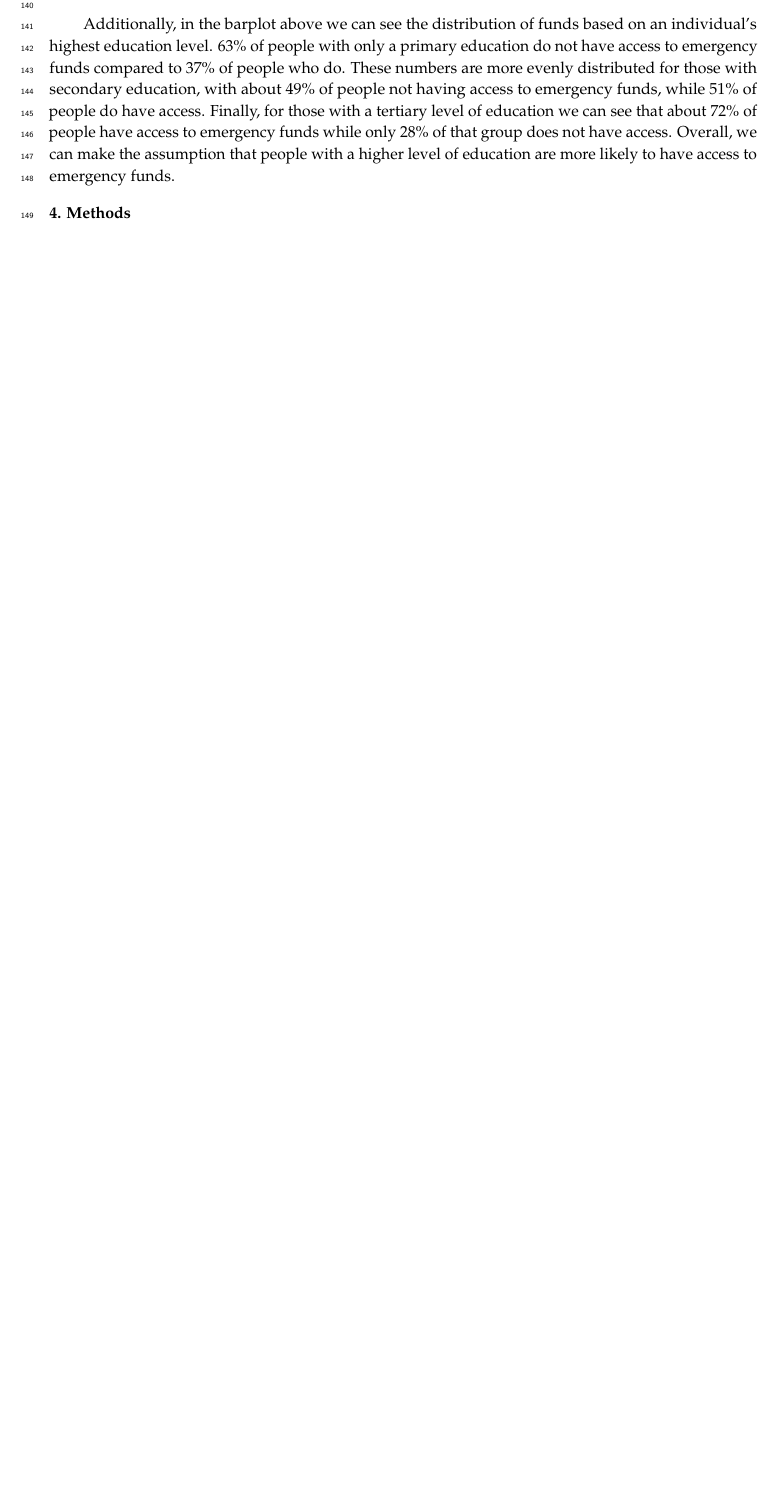
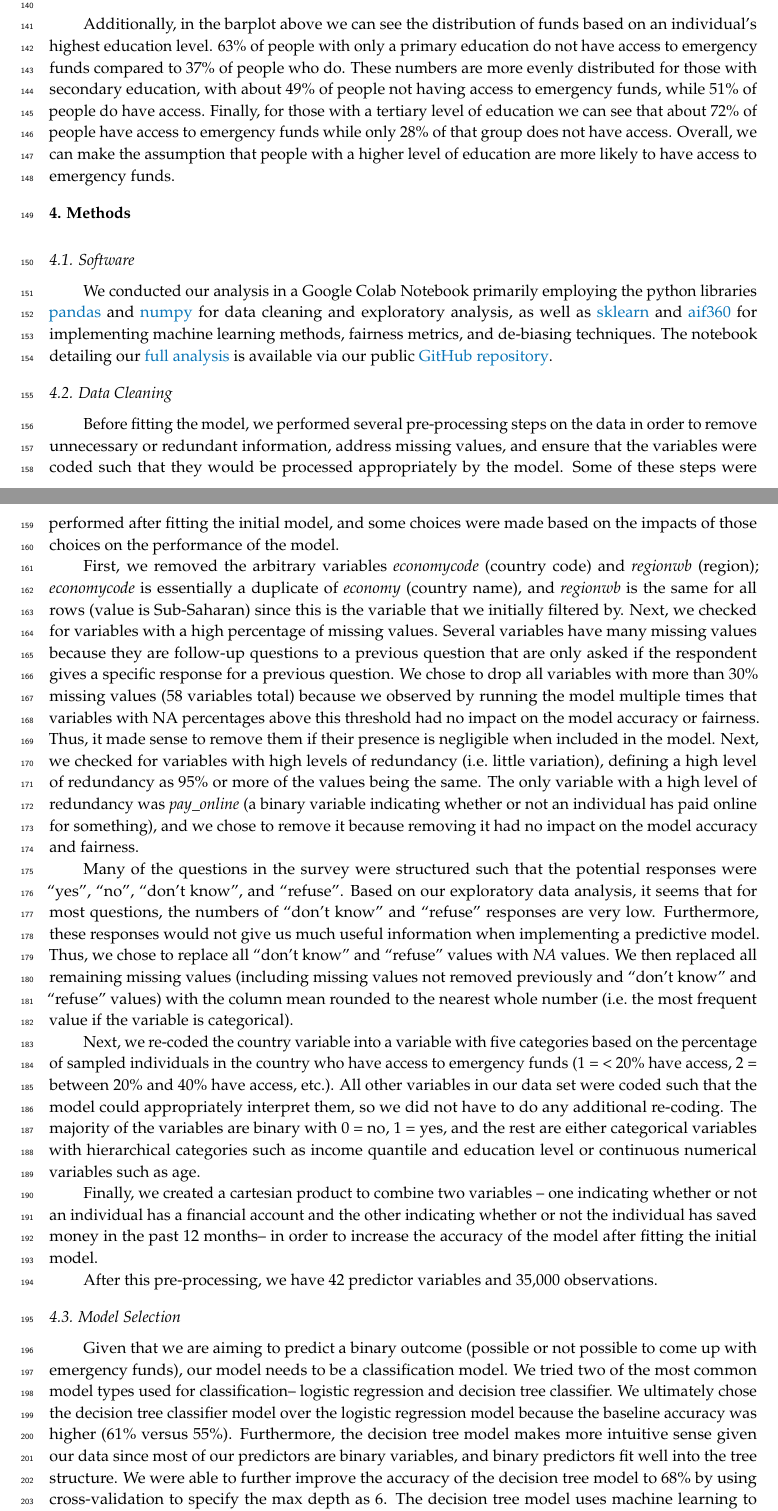
Before and after one commit to sds-capstone/2022-09-proj7-women-at-table, a LaTeX paper (term_paper/term_paper.tex): part of page 12 of 15 before the commit and two parts of pages 12 and 13 of 16 after it, the two joined at a grey line, cut so that both start at the same text, the shorter picture padded with empty space. Compiled offline with pdfLaTeX.

Commit message:
add methods 1 to main

```diff
--- a/term_paper/term_paper.tex
+++ b/term_paper/term_paper.tex
@@ -476,3 +476,97 @@ emergency funds.
 \hypertarget{methods}{%
 \section{Methods}\label{methods}}
 
+\hypertarget{software}{%
+\subsection{Software}\label{software}}
+
+We conducted our analysis in a Google Colab Notebook primarily employing
+the python libraries \href{https://pandas.pydata.org/}{pandas} and
+\href{https://numpy.org/}{numpy} for data cleaning and exploratory
+analysis, as well as \href{https://scikit-learn.org/stable/}{sklearn}
+and \href{https://aif360.readthedocs.io/en/latest/}{aif360} for
+implementing machine learning methods, fairness metrics, and de-biasing
+techniques. The notebook detailing our
+\href{https://github.com/sds-capstone/2022-09-proj7-women-at-table/blob/main/final_project.ipynb}{full
+analysis} is available via our public
+\href{https://github.com/sds-capstone/2022-09-proj7-women-at-table}{GitHub
+repository}.
+
+\hypertarget{data-cleaning}{%
+\subsection{Data Cleaning}\label{data-cleaning}}
+
+Before fitting the model, we performed several pre-processing steps on
+the data in order to remove unnecessary or redundant information,
+address missing values, and ensure that the variables were coded such
+that they would be processed appropriately by the model. Some of these
+steps were performed after fitting the initial model, and some choices
+were made based on the impacts of those choices on the performance of
+the model.
+
+First, we removed the arbitrary variables \emph{economycode} (country
+code) and \emph{regionwb} (region); \emph{economycode} is essentially a
+duplicate of \emph{economy} (country name), and \emph{regionwb} is the
+same for all rows (value is Sub-Saharan) since this is the variable that
+we initially filtered by. Next, we checked for variables with a high
+percentage of missing values. Several variables have many missing values
+because they are follow-up questions to a previous question that are
+only asked if the respondent gives a specific response for a previous
+question. We chose to drop all variables with more than 30\% missing
+values (58 variables total) because we observed by running the model
+multiple times that variables with NA percentages above this threshold
+had no impact on the model accuracy or fairness. Thus, it made sense to
+remove them if their presence is negligible when included in the model.
+Next, we checked for variables with high levels of redundancy
+(i.e.~little variation), defining a high level of redundancy as 95\% or
+more of the values being the same. The only variable with a high level
+of redundancy was \emph{pay\_online} (a binary variable indicating
+whether or not an individual has paid online for something), and we
+chose to remove it because removing it had no impact on the model
+accuracy and fairness.
+
+Many of the questions in the survey were structured such that the
+potential responses were ``yes'', ``no'', ``don't know'', and
+``refuse''. Based on our exploratory data analysis, it seems that for
+most questions, the numbers of ``don't know'' and ``refuse'' responses
+are very low. Furthermore, these responses would not give us much useful
+information when implementing a predictive model. Thus, we chose to
+replace all ``don't know'' and ``refuse'' values with \emph{NA} values.
+We then replaced all remaining missing values (including missing values
+not removed previously and ``don't know'' and ``refuse'' values) with
+the column mean rounded to the nearest whole number (i.e.~the most
+frequent value if the variable is categorical).
+
+Next, we re-coded the country variable into a variable with five
+categories based on the percentage of sampled individuals in the country
+who have access to emergency funds (1 = \textless{} 20\% have access, 2
+= between 20\% and 40\% have access, etc.). All other variables in our
+data set were coded such that the model could appropriately interpret
+them, so we did not have to do any additional re-coding. The majority of
+the variables are binary with 0 = no, 1 = yes, and the rest are either
+categorical variables with hierarchical categories such as income
+quantile and education level or continuous numerical variables such as
+age.
+
+Finally, we created a cartesian product to combine two variables -- one
+indicating whether or not an individual has a financial account and the
+other indicating whether or not the individual has saved money in the
+past 12 months-- in order to increase the accuracy of the model after
+fitting the initial model.
+
+After this pre-processing, we have 42 predictor variables and 35,000
+observations.
+
+\hypertarget{model-selection}{%
+\subsection{Model Selection}\label{model-selection}}
+
+Given that we are aiming to predict a binary outcome (possible or not
+possible to come up with emergency funds), our model needs to be a
+classification model. We tried two of the most common model types used
+for classification-- logistic regression and decision tree classifier.
+We ultimately chose the decision tree classifier model over the logistic
+regression model because the baseline accuracy was higher (61\% versus
+55\%). Furthermore, the decision tree model makes more intuitive sense
+given our data since most of our predictors are binary variables, and
+binary predictors fit well into the tree structure. We were able to
+further improve the accuracy of the decision tree model to 68\% by using
+cross-validation to specify the max depth as 6. The decision tree model
+uses machine learning to predict outcomes by organizing the variables
```
Also changed, not shown: term_paper/term_paper.pdf, term_paper/term_paper_files/figure-latex/unnamed-chunk-11-7.pdf, term_paper/term_paper_files/figure-latex/unnamed-chunk-12-9.pdf, term_paper/term_paper_files/figure-latex/unnamed-chunk-14-11.pdf, term_paper/term_paper_files/figure-latex/unnamed-chunk-15-13.pdf, term_paper/term_paper_files/figure-latex/unnamed-chunk-16-15.pdf, term_paper/term_paper_files/figure-latex/unnamed-chunk-18-17.pdf, term_paper/term_paper_files/figure-latex/unnamed-chunk-19-19.pdf, term_paper/term_paper_files/figure-latex/unnamed-chunk-21-21.pdf, term_paper/term_paper_files/figure-latex/unnamed-chunk-6-1.pdf, term_paper/term_paper_files/figure-latex/unnamed-chunk-7-3.pdf, term_paper/term_paper_files/figure-latex/unnamed-chunk-9-5.pdf, term_paper/term_paper.tex (6 more changed lines), 1 other file.
